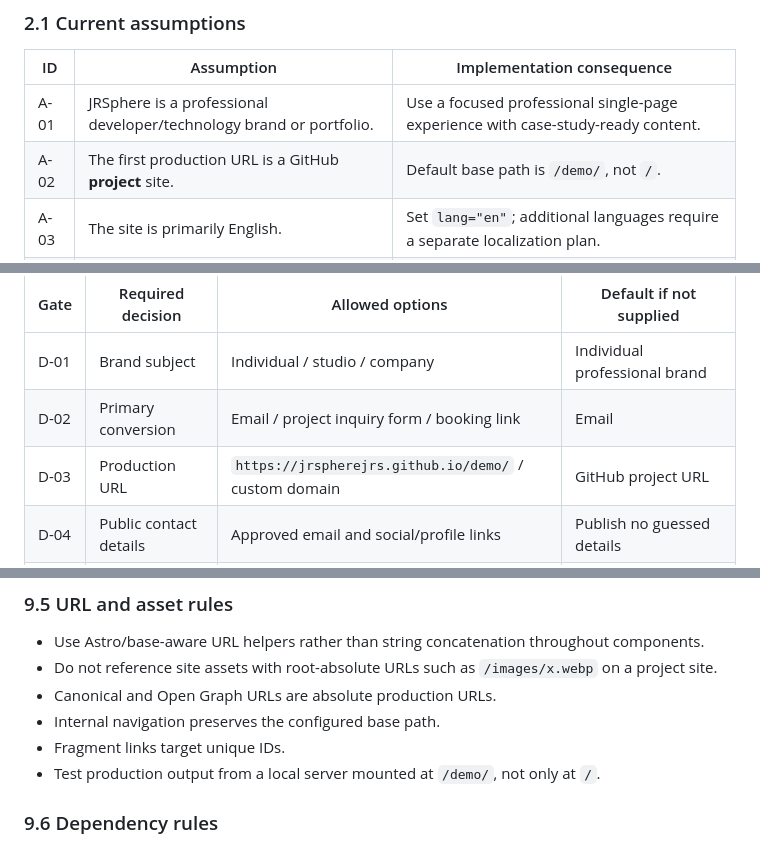
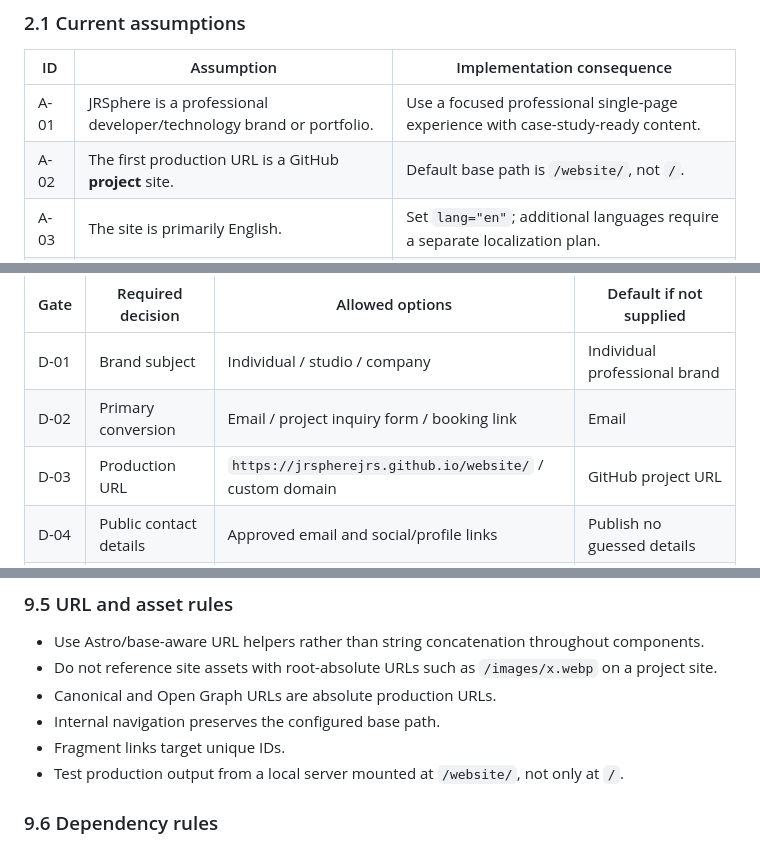
Before and after one commit to jrspherejrs/website, a Markdown page: JRSphere-Developer-Specification.md, 3 parts joined by grey strips. GitHub-like rendering.

```diff
--- a/JRSphere-Developer-Specification.md
+++ b/JRSphere-Developer-Specification.md
@@ -60,7 +60,7 @@ Unless separately approved, version 1 does **not** include:
 | ID | Assumption | Implementation consequence |
 |---|---|---|
 | A-01 | JRSphere is a professional developer/technology brand or portfolio. | Use a focused professional single-page experience with case-study-ready content. |
-| A-02 | The first production URL is a GitHub **project** site. | Default base path is `/demo/`, not `/`. |
+| A-02 | The first production URL is a GitHub **project** site. | Default base path is `/website/`, not `/`. |
 | A-03 | The site is primarily English. | Set `lang="en"`; additional languages require a separate localization plan. |
 | A-04 | Most content changes are occasional and made through Git. | Keep typed local content in the repository; no CMS in v1. |
 | A-05 | There is no backend. | Contact uses direct email/social links or an approved third-party form endpoint. |
@@ -75,7 +75,7 @@ Record each decision in Section 24.
 |---|---|---|---|
 | D-01 | Brand subject | Individual / studio / company | Individual professional brand |
 | D-02 | Primary conversion | Email / project inquiry form / booking link | Email |
-| D-03 | Production URL | `https://jrspherejrs.github.io/demo/` / custom domain | GitHub project URL |
+| D-03 | Production URL | `https://jrspherejrs.github.io/website/` / custom domain | GitHub project URL |
 | D-04 | Public contact details | Approved email and social/profile links | Publish no guessed details |
 | D-05 | Sections | Approve the v1 information architecture in Section 5 | Use all core sections |
 | D-06 | Case studies | 2–4 approved projects with verifiable facts | Hide Work section until content exists |
@@ -759,7 +759,7 @@ Confirm Astro’s exact current configuration API during scaffolding. The invari
 - Canonical and Open Graph URLs are absolute production URLs.
 - Internal navigation preserves the configured base path.
 - Fragment links target unique IDs.
-- Test production output from a local server mounted at `/demo/`, not only at `/`.
+- Test production output from a local server mounted at `/website/`, not only at `/`.
 
 ### 9.6 Dependency rules
 
```
Also changed, not shown: other parts of JRSphere-Developer-Specification.md (+16 -16 lines).
